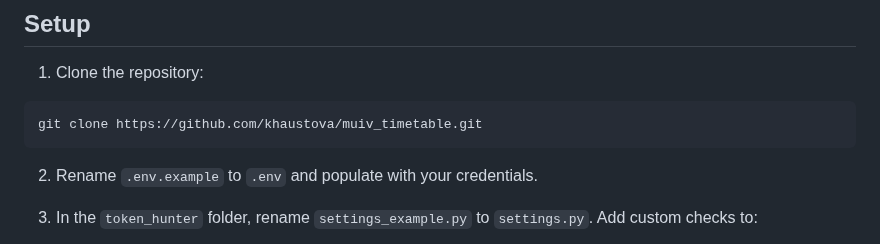
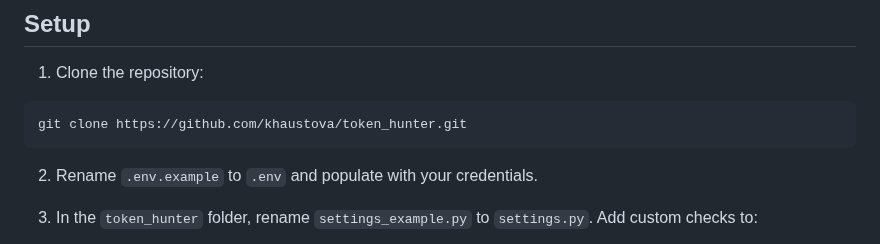
Before and after one commit to khaustova/token_hunter, a Markdown page: README.md, the part around the change. Drawn GitHub-style.

Commit message:
Fix repository path

````diff
--- a/README.md
+++ b/README.md
@@ -42,7 +42,7 @@ Yes, it works and can generate modest profits, but wrong settings + meme coins r
 1. Clone the repository:
 
 ```
-git clone https://github.com/khaustova/muiv_timetable.git
+git clone https://github.com/khaustova/token_hunter.git
 ```
 
 2. Rename `.env.example` to `.env` and populate with your credentials.
````
